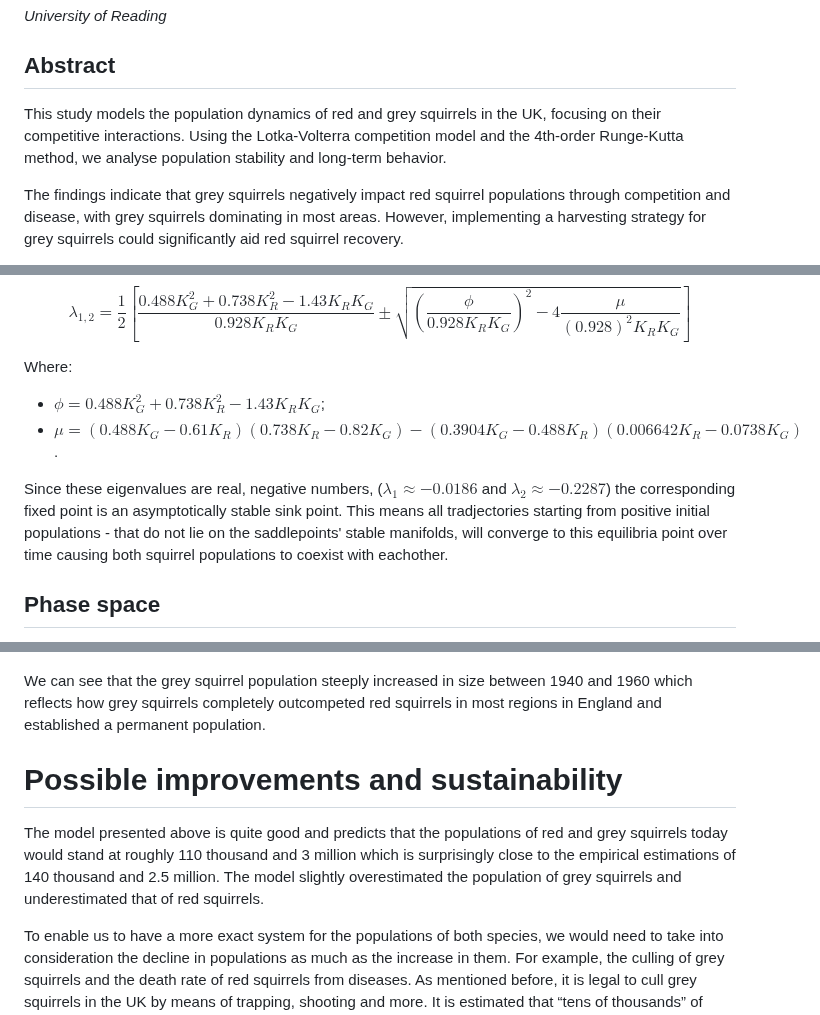
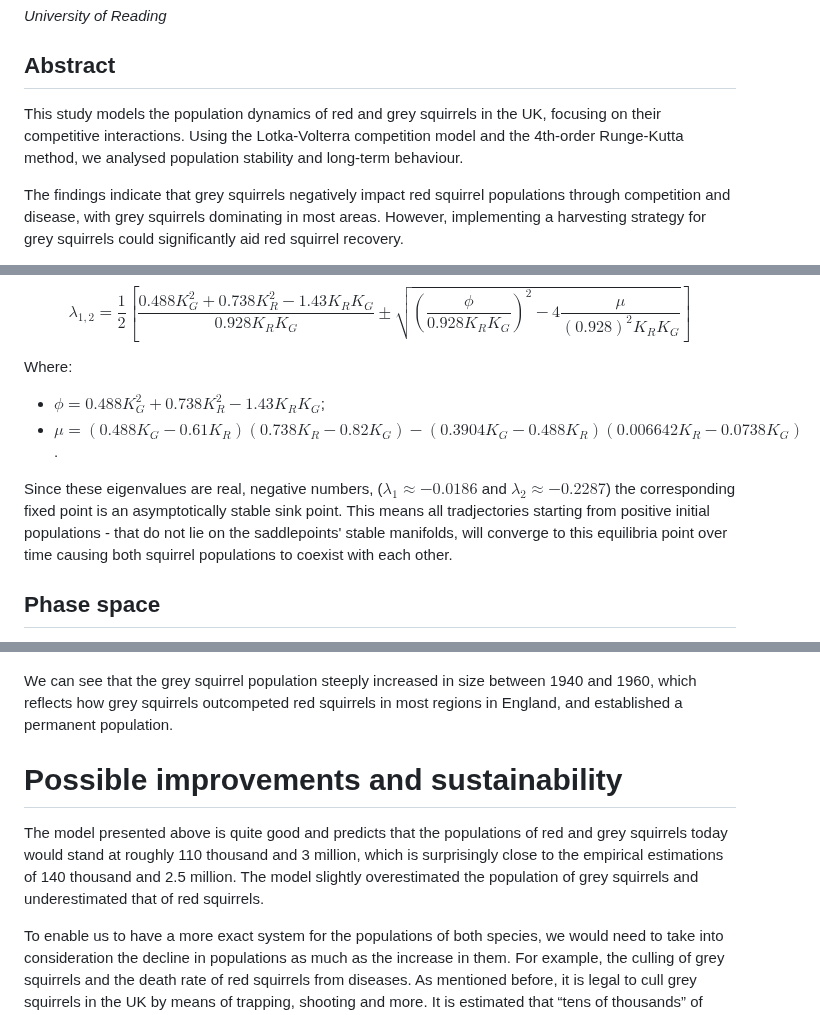
Before and after one commit to nickscer/ModellingSystems, a Markdown page: MA2MMS_ProjA_Gr1.md, 3 parts joined by grey strips. Rendered like a GitHub page.

Commit message:
Update MA2MMS_ProjA_Gr1.md
final punctuation edit

```diff
--- a/MA2MMS_ProjA_Gr1.md
+++ b/MA2MMS_ProjA_Gr1.md
@@ -13,7 +13,7 @@ geometry: margin=2cm
 
 ## Abstract
 
-This study models the population dynamics of red and grey squirrels in the UK, focusing on their competitive interactions. Using the Lotka-Volterra competition model and the 4th-order Runge-Kutta method, we analyse population stability and long-term behavior.
+This study models the population dynamics of red and grey squirrels in the UK, focusing on their competitive interactions. Using the Lotka-Volterra competition model and the 4th-order Runge-Kutta method, we analysed population stability and long-term behaviour.
 
 The findings indicate that grey squirrels negatively impact red squirrel populations through competition and disease, with grey squirrels dominating in most areas. However, implementing a harvesting strategy for grey squirrels could significantly aid red squirrel recovery.
 
@@ -190,10 +191,11 @@ $$
 $$
 
 Where:
+
 - $\phi = 0.488K_{G}^2 + 0.738K_{R}^2 - 1.43K_{R}K_{G}$;
 - $\mu = (0.488K_{G} - 0.61K_{R})(0.738 K_{R} - 0.82K_{G}) -(0.3904K_{G} - 0.488K_{R})(0.006642K_{R} - 0.0738K_{G})$.
 
-Since these eigenvalues are real, negative numbers, ($\lambda_{1} \approx -0.0186$ and $\lambda_{2} \approx -0.2287$) the corresponding fixed point is an asymptotically stable sink point. This means all tradjectories starting from positive initial populations - that do not lie on the saddlepoints' stable manifolds, will converge to this equilibria point over time causing both squirrel populations to coexist with eachother.
+Since these eigenvalues are real, negative numbers, ($\lambda_{1} \approx -0.0186$ and $\lambda_{2} \approx -0.2287$) the corresponding fixed point is an asymptotically stable sink point. This means all tradjectories starting from positive initial populations - that do not lie on the saddlepoints' stable manifolds, will converge to this equilibria point over time causing both squirrel populations to coexist with each other.
 
 ## Phase space
 
@@ -294,11 +297,11 @@ The stable squirrel populations found analytically are $(\frac{K_{R}-0.8K_{G}}{0
 
 >
 
-We can see that the grey squirrel population steeply increased in size between 1940 and 1960 which reflects how grey squirrels completely outcompeted red squirrels in most regions in England and established a permanent population.
+We can see that the grey squirrel population steeply increased in size between 1940 and 1960, which reflects how grey squirrels outcompeted red squirrels in most regions in England, and established a permanent population.
 
 # Possible improvements and sustainability
 
-The model presented above is quite good and predicts that the populations of red and grey squirrels today would stand at roughly 110 thousand and 3 million which is surprisingly close to the empirical estimations of 140 thousand and 2.5 million. The model slightly overestimated the population of grey squirrels and underestimated that of red squirrels.
+The model presented above is quite good and predicts that the populations of red and grey squirrels today would stand at roughly 110 thousand and 3 million, which is surprisingly close to the empirical estimations of 140 thousand and 2.5 million. The model slightly overestimated the population of grey squirrels and underestimated that of red squirrels.
 
 To enable us to have a more exact system for the populations of both species, we would need to take into consideration the decline in populations as much as the increase in them. For example, the culling of grey squirrels and the death rate of red squirrels from diseases. As mentioned before, it is legal to cull grey squirrels in the UK by means of trapping, shooting and more. It is estimated that “tens of thousands” of grey squirrels are killed each year through culling$^{[9]}$ (Viva!, 2023). The decline of the squirrel population is due to many varied reasons, trauma, road accidents, disease, and predation. However, the decline in numbers of the red squirrel is smaller than the grey squirrel. We can use these facts in an adapted model that also incorporates a harvesting coefficient. Here, the coefficient of the red squirrel harvesting is smaller than that of the grey squirrel. This creates a more accurate model for the populations of both of the animals.
 Looking into the future of the populations of grey and red squirrels, the control of the grey squirrel numbers alongside the conservation of red squirrels could mean that the red squirrel can thrive once more. Many routes are currently being taken to allow this to happen, making the populations of both more sustainable for the environment. If the combination of culling, habitat control and fertilisation can proceed with the protection and conservation of red squirrels, an equilibrium of both population sizes can be reached. It is very unlikely that both types of animals will ever be able to coexist in the same habitat as each other, however, this could ensure a more stable population size for both.
```
Also changed, not shown: other parts of MA2MMS_ProjA_Gr1.md (+12 -10 lines).
